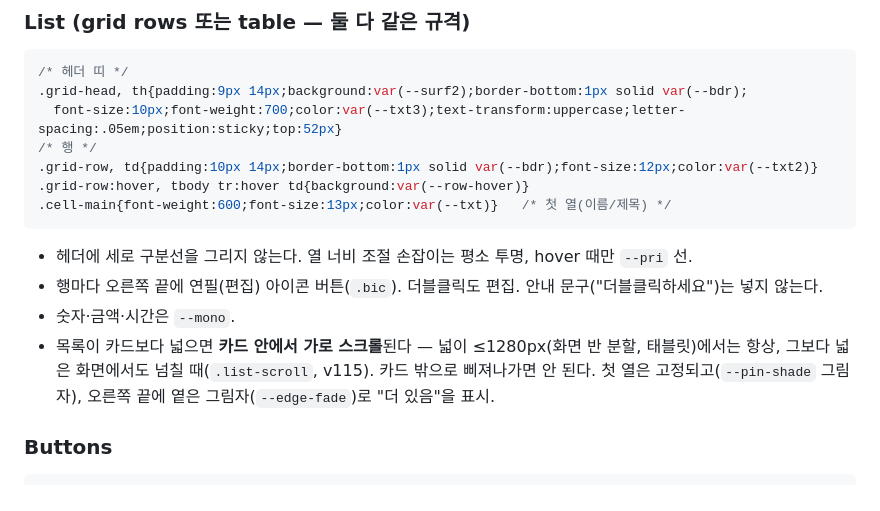
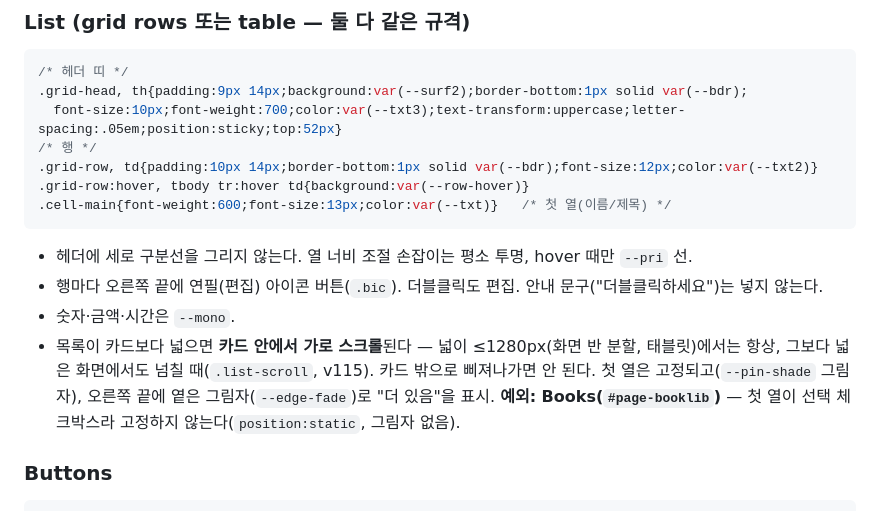
Before and after one commit to amber67-git/classdesk, a Markdown page: DESIGN.md, the part around the change. Drawn GitHub-style.

````diff
--- a/DESIGN.md
+++ b/DESIGN.md
@@ -158,10 +158,11 @@ AI 코딩 도구에 "이 문서의 규격대로 만들어줘"라고 주면 됩
 .grid-row:hover, tbody tr:hover td{background:var(--row-hover)}
 .cell-main{font-weight:600;font-size:13px;color:var(--txt)}   /* 첫 열(이름/제목) */
 ```
+
 - 헤더에 세로 구분선을 그리지 않는다. 열 너비 조절 손잡이는 평소 투명, hover 때만 `--pri` 선.
 - 행마다 오른쪽 끝에 연필(편집) 아이콘 버튼(`.bic`). 더블클릭도 편집. 안내 문구("더블클릭하세요")는 넣지 않는다.
 - 숫자·금액·시간은 `--mono`.
-- 목록이 카드보다 넓으면 **카드 안에서 가로 스크롤**된다 — 넓이 ≤1280px(화면 반 분할, 태블릿)에서는 항상, 그보다 넓은 화면에서도 넘칠 때(`.list-scroll`, v115). 카드 밖으로 삐져나가면 안 된다. 첫 열은 고정되고(`--pin-shade` 그림자), 오른쪽 끝에 옅은 그림자(`--edge-fade`)로 "더 있음"을 표시.
+- 목록이 카드보다 넓으면 **카드 안에서 가로 스크롤**된다 — 넓이 ≤1280px(화면 반 분할, 태블릿)에서는 항상, 그보다 넓은 화면에서도 넘칠 때(`.list-scroll`, v115). 카드 밖으로 삐져나가면 안 된다. 첫 열은 고정되고(`--pin-shade` 그림자), 오른쪽 끝에 옅은 그림자(`--edge-fade`)로 "더 있음"을 표시. **예외: Books(`#page-booklib`)** — 첫 열이 선택 체크박스라 고정하지 않는다(`position:static`, 그림자 없음).
 
 ### Buttons
 ```css
````
Also changed, not shown: README.md (+1 -1 lines).
